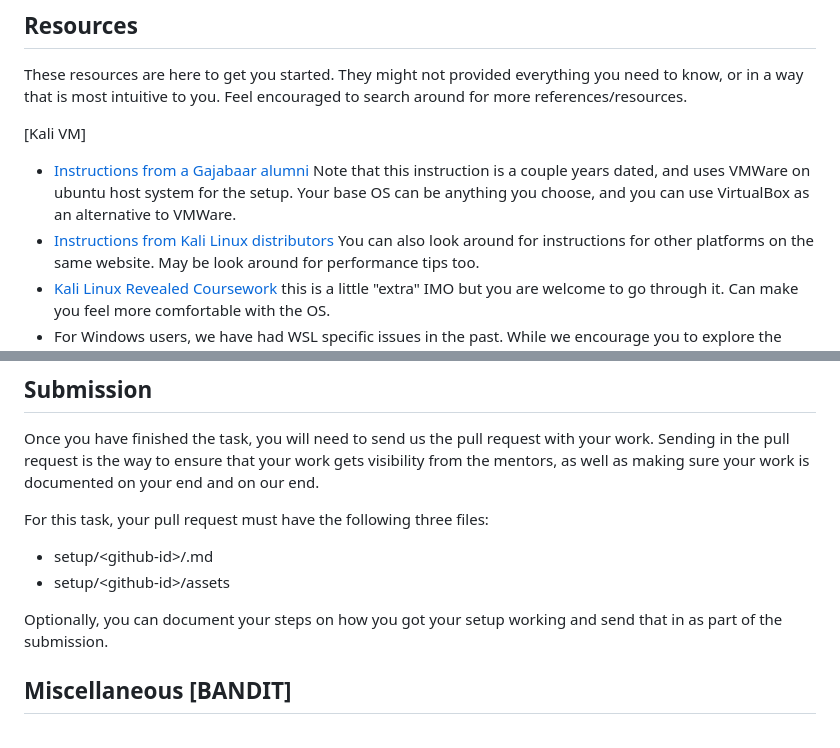
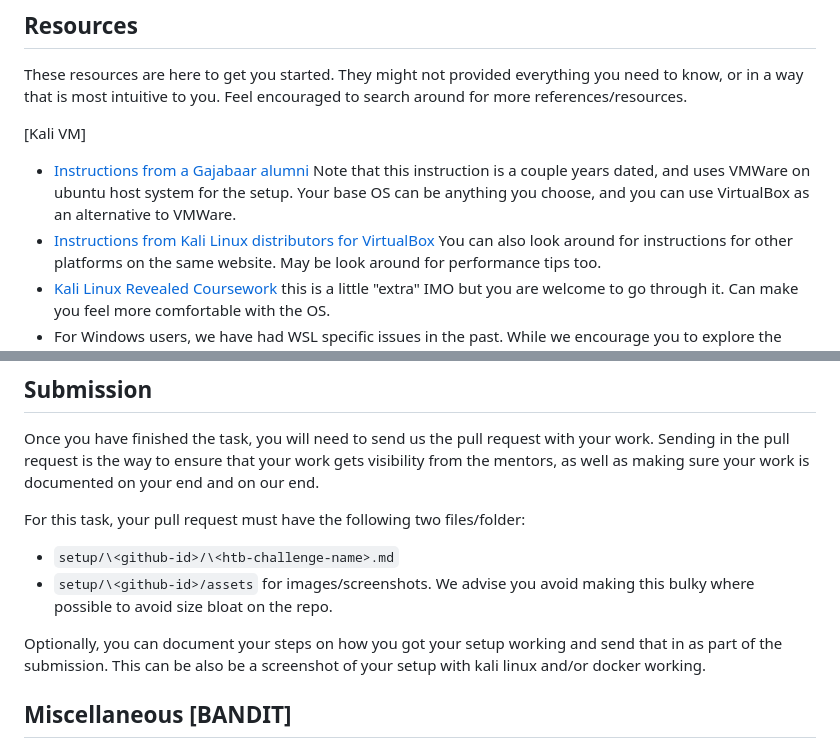
Before and after one commit to gajabaar/2023-summer, a Markdown page: setup/README.md, 2 parts joined by grey strips. GitHub-like rendering.

Commit message:
[setup] update submission guidelines

```diff
--- a/setup/README.md
+++ b/setup/README.md
@@ -32,7 +32,7 @@ Feel encouraged to search around for more references/resources.
 Note that this instruction is a couple years dated, and uses VMWare on
 ubuntu host system for the setup. Your base OS can be anything you choose,
 and you can use VirtualBox as an alternative to VMWare.
-- [Instructions from Kali Linux distributors](https://www.kali.org/docs/virtualization/import-premade-virtualbox/)
+- [Instructions from Kali Linux distributors for VirtualBox](https://www.kali.org/docs/virtualization/import-premade-virtualbox/)
 You can also look around for instructions for other platforms
 on the same website. May be look around for performance tips too.
 - [Kali Linux Revealed Coursework](https://portal.offsec.com/courses/pen-103/books-and-videos/modules)
@@ -73,12 +73,14 @@ your work gets visibility from the mentors, as well as
 making sure your work is documented on your end and on
 our end.
 
-For this task, your pull request must have the following three files:
-- setup/\<github-id>/<htb-challenge-name>.md
-- setup/\<github-id>/assets
+For this task, your pull request must have the following two files/folder:
+- `setup/\<github-id>/\<htb-challenge-name>.md`
+- `setup/\<github-id>/assets` for images/screenshots. We advise you
+avoid making this bulky where possible to avoid size bloat on the repo.
 
 Optionally, you can document your steps on how you got your setup working
-and send that in as part of the submission.
+and send that in as part of the submission. This can be also be a
+screenshot of your setup with kali linux and/or docker working.
 
 
 ## Miscellaneous [BANDIT]
```
